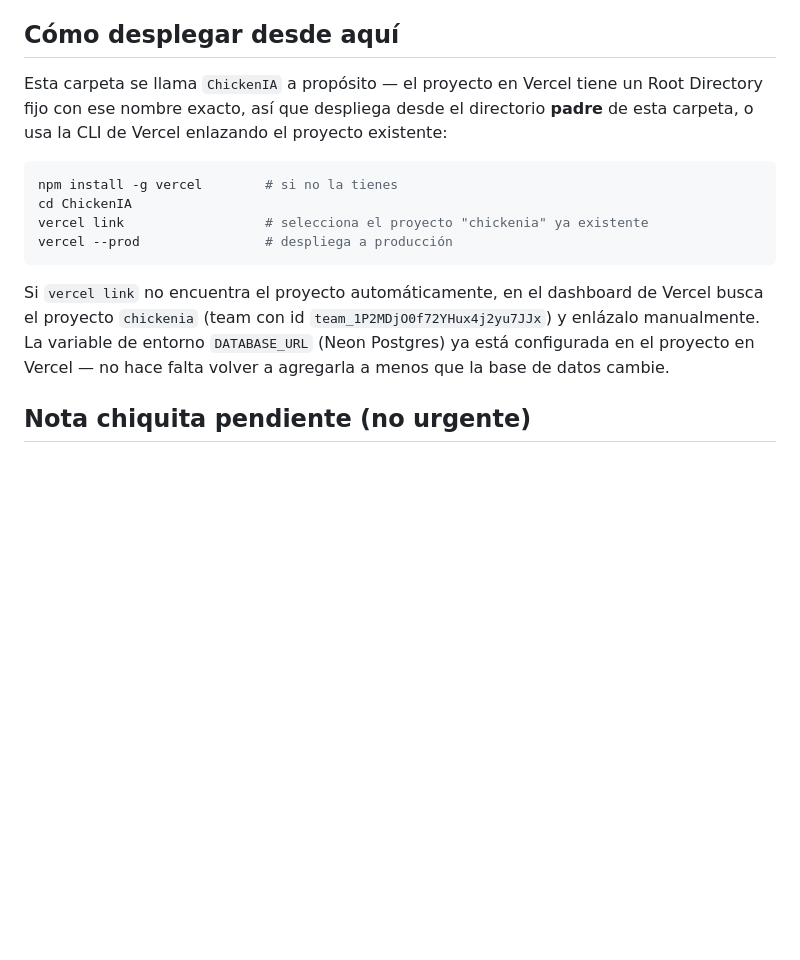
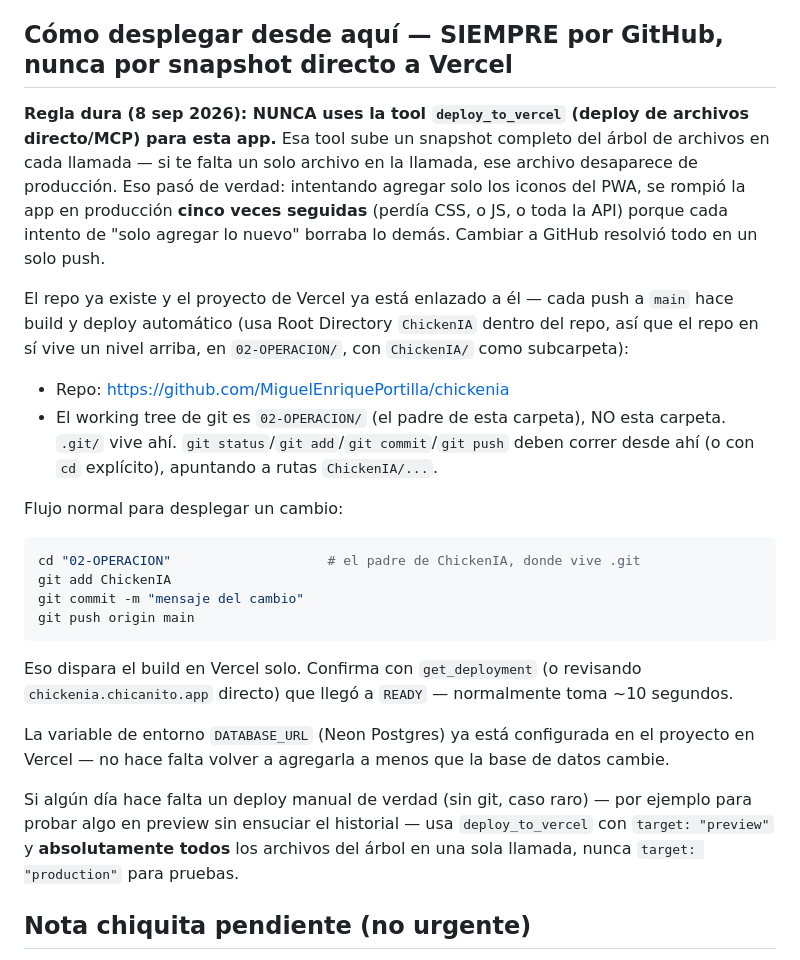
Before and after one commit to MiguelEnriquePortilla/chickenia, a Markdown page: ChickenIA/CLAUDE.md, the part around the change. Rendered like a GitHub page; blank space fills up the shorter version.

````diff
--- a/ChickenIA/CLAUDE.md
+++ b/ChickenIA/CLAUDE.md
@@ -88,24 +88,44 @@ Playwright (`pip install playwright && playwright install chromium`, o usa el Ch
 del sistema si ya está). Córrelo antes de cada deploy — ya atrapó un bug real de
 contraste en modo oscuro antes de que llegara a producción.
 
-## Cómo desplegar desde aquí
+## Cómo desplegar desde aquí — SIEMPRE por GitHub, nunca por snapshot directo a Vercel
 
-Esta carpeta se llama `ChickenIA` a propósito — el proyecto en Vercel tiene un Root
-Directory fijo con ese nombre exacto, así que despliega desde el directorio **padre** de
-esta carpeta, o usa la CLI de Vercel enlazando el proyecto existente:
+**Regla dura (8 sep 2026): NUNCA uses la tool `deploy_to_vercel` (deploy de archivos
+directo/MCP) para esta app.** Esa tool sube un snapshot completo del árbol de archivos en
+cada llamada — si te falta un solo archivo en la llamada, ese archivo desaparece de
+producción. Eso pasó de verdad: intentando agregar solo los iconos del PWA, se rompió la
+app en producción **cinco veces seguidas** (perdía CSS, o JS, o toda la API) porque cada
+intento de "solo agregar lo nuevo" borraba lo demás. Cambiar a GitHub resolvió todo en un
+solo push.
+
+El repo ya existe y el proyecto de Vercel ya está enlazado a él — cada push a `main` hace
+build y deploy automático (usa Root Directory `ChickenIA` dentro del repo, así que el repo
+en sí vive un nivel arriba, en `02-OPERACION/`, con `ChickenIA/` como subcarpeta):
+
+- Repo: https://github.com/MiguelEnriquePortilla/chickenia
+- El working tree de git es `02-OPERACION/` (el padre de esta carpeta), NO esta carpeta.
+  `.git/` vive ahí. `git status`/`git add`/`git commit`/`git push` deben correr desde ahí
+  (o con `cd` explícito), apuntando a rutas `ChickenIA/...`.
+
+Flujo normal para desplegar un cambio:
 
 ```bash
-npm install -g vercel        # si no la tienes
-cd ChickenIA
-vercel link                  # selecciona el proyecto "chickenia" ya existente
-vercel --prod                # despliega a producción
+cd "02-OPERACION"                    # el padre de ChickenIA, donde vive .git
+git add ChickenIA
+git commit -m "mensaje del cambio"
+git push origin main
 ```
 
-Si `vercel link` no encuentra el proyecto automáticamente, en el dashboard de Vercel
-busca el proyecto `chickenia` (team con id `team_1P2MDjO0f72YHux4j2yu7JJx`) y enlázalo
-manualmente. La variable de entorno `DATABASE_URL` (Neon Postgres) ya está configurada en
-el proyecto en Vercel — no hace falta volver a agregarla a menos que la base de datos
-cambie.
+Eso dispara el build en Vercel solo. Confirma con `get_deployment` (o revisando
+`chickenia.chicanito.app` directo) que llegó a `READY` — normalmente toma ~10 segundos.
+
+La variable de entorno `DATABASE_URL` (Neon Postgres) ya está configurada en el proyecto
+en Vercel — no hace falta volver a agregarla a menos que la base de datos cambie.
+
+Si algún día hace falta un deploy manual de verdad (sin git, caso raro) — por ejemplo para
+probar algo en preview sin ensuciar el historial — usa `deploy_to_vercel` con
+`target: "preview"` y **absolutamente todos** los archivos del árbol en una sola llamada,
+nunca `target: "production"` para pruebas.
 
 ## Nota chiquita pendiente (no urgente)
 
````
Also changed, not shown: ChickenIA/README.md (+22 -34 lines).
